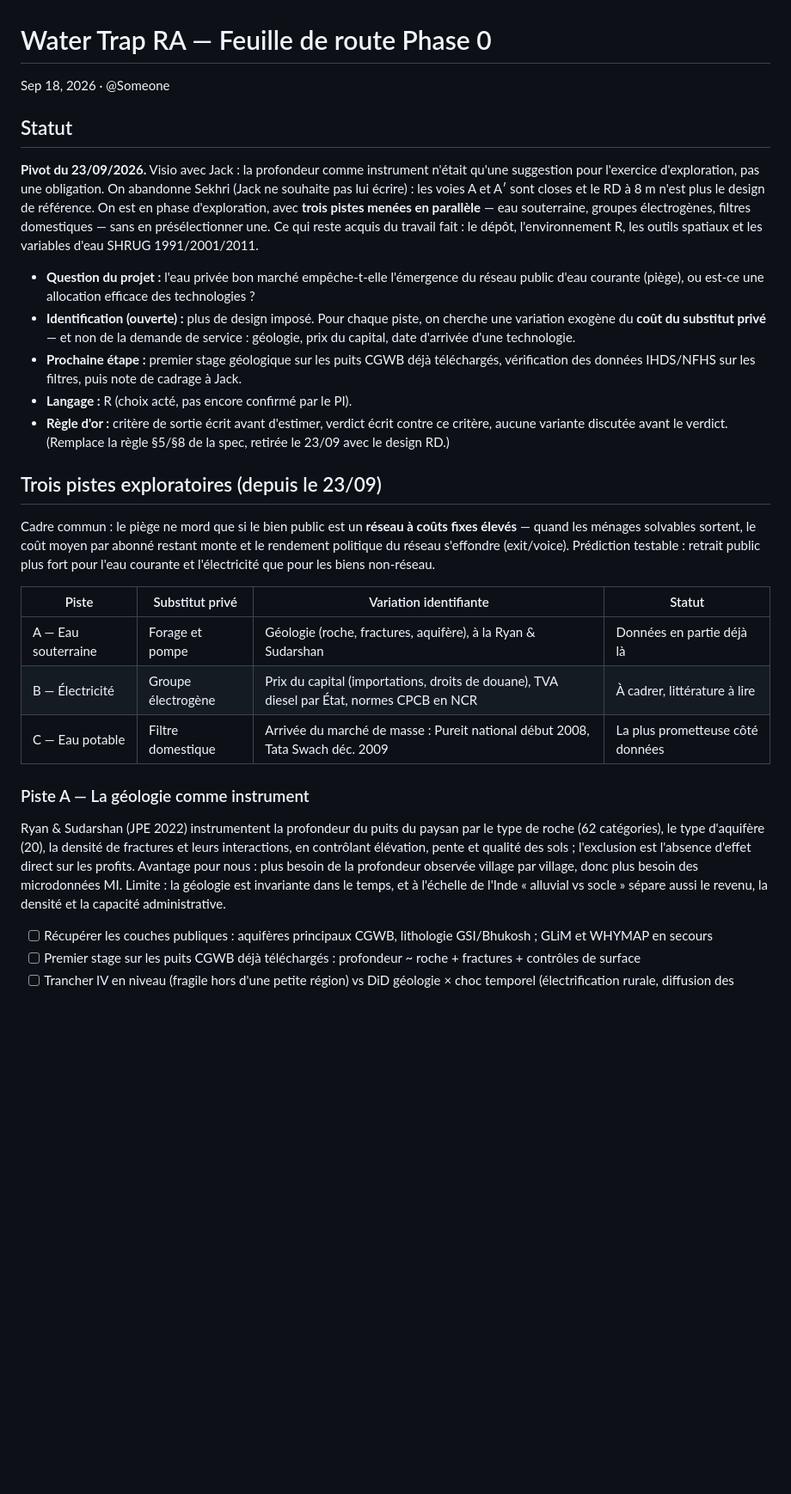
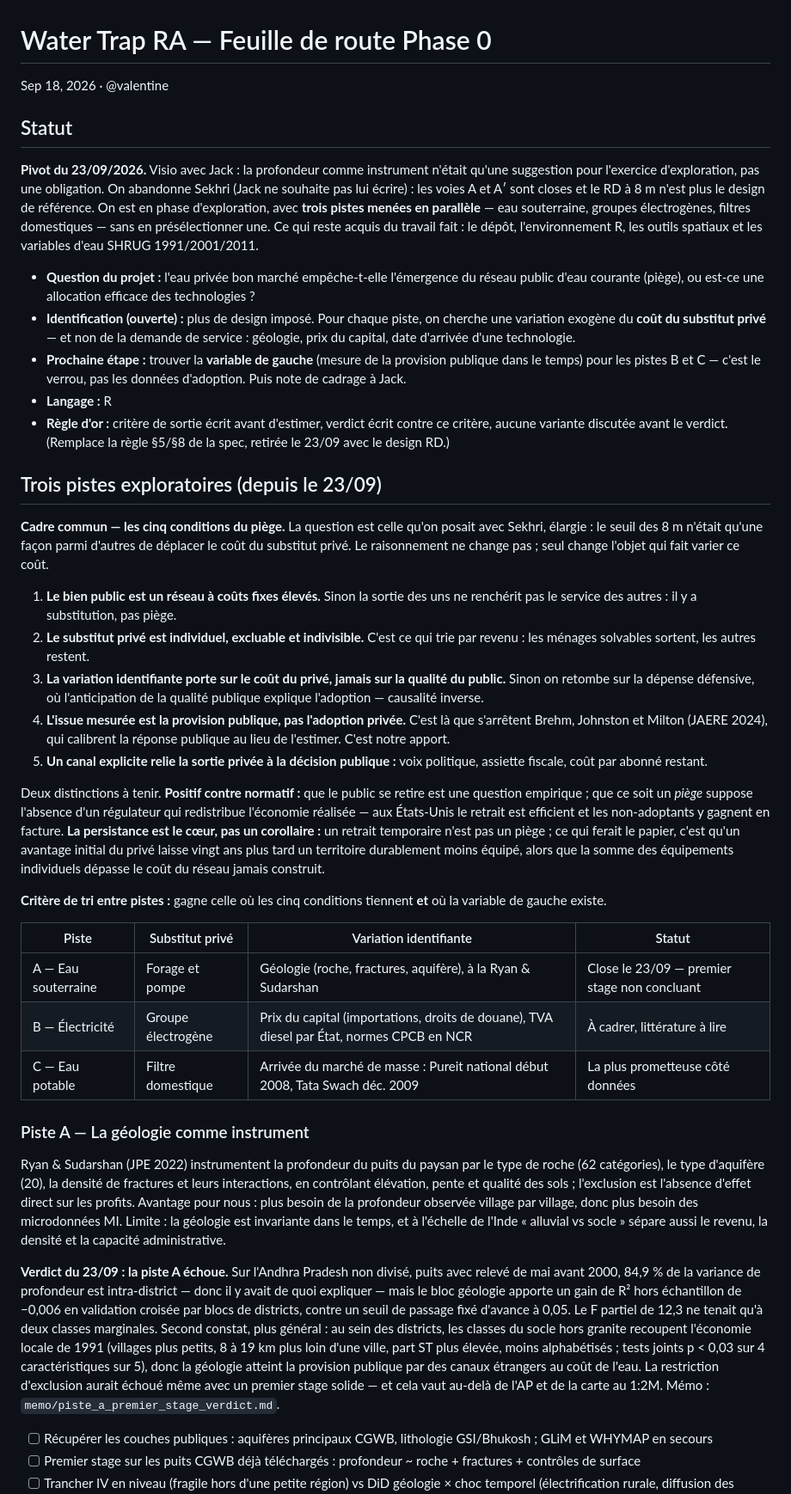
Before and after one commit to valoulabbe/water-trap, a Markdown page: docs/ROADMAP.md, the part around one of its changes. Shown at 86% size. Rendered like a GitHub page; blank space fills up the shorter version.

Commit message:
roadmap updated

```diff
--- a/docs/ROADMAP.md
+++ b/docs/ROADMAP.md
@@ -1,9 +1,6 @@
 # Water Trap RA — Feuille de route Phase 0
 
-Sep 18, 2026 · @Someone
-
-<!-- COPIE. Source de vérité : https://claude.ai/code/artifact/9d308fe3-d2e6-4316-bbe3-191c1e737498
-     Régénérer à chaque pivot, ne pas éditer ici. -->
+Sep 18, 2026 · @valentine
 
 ## Statut
 
@@ -11,23 +8,35 @@ Sep 18, 2026 · @Someone
 
 - **Question du projet :** l'eau privée bon marché empêche-t-elle l'émergence du réseau public d'eau courante (piège), ou est-ce une allocation efficace des technologies ?
 - **Identification (ouverte) :** plus de design imposé. Pour chaque piste, on cherche une variation exogène du **coût du substitut privé** — et non de la demande de service : géologie, prix du capital, date d'arrivée d'une technologie.
-- **Prochaine étape :** premier stage géologique sur les puits CGWB déjà téléchargés, vérification des données IHDS/NFHS sur les filtres, puis note de cadrage à Jack.
-- **Langage :** R (choix acté, pas encore confirmé par le PI).
+- **Prochaine étape :** trouver la **variable de gauche** (mesure de la provision publique dans le temps) pour les pistes B et C — c'est le verrou, pas les données d'adoption. Puis note de cadrage à Jack.
+- **Langage :** R
 - **Règle d'or :** critère de sortie écrit avant d'estimer, verdict écrit contre ce critère, aucune variante discutée avant le verdict. (Remplace la règle §5/§8 de la spec, retirée le 23/09 avec le design RD.)
 
 ## Trois pistes exploratoires (depuis le 23/09)
 
-Cadre commun : le piège ne mord que si le bien public est un **réseau à coûts fixes élevés** — quand les ménages solvables sortent, le coût moyen par abonné restant monte et le rendement politique du réseau s'effondre (exit/voice). Prédiction testable : retrait public plus fort pour l'eau courante et l'électricité que pour les biens non-réseau.
+**Cadre commun — les cinq conditions du piège.** La question est celle qu'on posait avec Sekhri, élargie : le seuil des 8 m n'était qu'une façon parmi d'autres de déplacer le coût du substitut privé. Le raisonnement ne change pas ; seul change l'objet qui fait varier ce coût.
+
+1. **Le bien public est un réseau à coûts fixes élevés.** Sinon la sortie des uns ne renchérit pas le service des autres : il y a substitution, pas piège.
+2. **Le substitut privé est individuel, excluable et indivisible.** C'est ce qui trie par revenu : les ménages solvables sortent, les autres restent.
+3. **La variation identifiante porte sur le coût du privé, jamais sur la qualité du public.** Sinon on retombe sur la dépense défensive, où l'anticipation de la qualité publique explique l'adoption — causalité inverse.
+4. **L'issue mesurée est la provision publique, pas l'adoption privée.** C'est là que s'arrêtent Brehm, Johnston et Milton (JAERE 2024), qui calibrent la réponse publique au lieu de l'estimer. C'est notre apport.
+5. **Un canal explicite relie la sortie privée à la décision publique :** voix politique, assiette fiscale, coût par abonné restant.
+
+Deux distinctions à tenir. **Positif contre normatif :** que le public se retire est une question empirique ; que ce soit un *piège* suppose l'absence d'un régulateur qui redistribue l'économie réalisée — aux États-Unis le retrait est efficient et les non-adoptants y gagnent en facture. **La persistance est le cœur, pas un corollaire :** un retrait temporaire n'est pas un piège ; ce qui ferait le papier, c'est qu'un avantage initial du privé laisse vingt ans plus tard un territoire durablement moins équipé, alors que la somme des équipements individuels dépasse le coût du réseau jamais construit.
+
+**Critère de tri entre pistes :** gagne celle où les cinq conditions tiennent **et** où la variable de gauche existe.
 
 | Piste | Substitut privé | Variation identifiante | Statut |
 | --- | --- | --- | --- |
-| A — Eau souterraine | Forage et pompe | Géologie (roche, fractures, aquifère), à la Ryan & Sudarshan | Données en partie déjà là |
+| A — Eau souterraine | Forage et pompe | Géologie (roche, fractures, aquifère), à la Ryan & Sudarshan | Close le 23/09 — premier stage non concluant |
 | B — Électricité | Groupe électrogène | Prix du capital (importations, droits de douane), TVA diesel par État, normes CPCB en NCR | À cadrer, littérature à lire |
 | C — Eau potable | Filtre domestique | Arrivée du marché de masse : Pureit national début 2008, Tata Swach déc. 2009 | La plus prometteuse côté données |
 
 ### Piste A — La géologie comme instrument
 
 Ryan & Sudarshan (JPE 2022) instrumentent la profondeur du puits du paysan par le type de roche (62 catégories), le type d'aquifère (20), la densité de fractures et leurs interactions, en contrôlant élévation, pente et qualité des sols ; l'exclusion est l'absence d'effet direct sur les profits. Avantage pour nous : plus besoin de la profondeur observée village par village, donc plus besoin des microdonnées MI. Limite : la géologie est invariante dans le temps, et à l'échelle de l'Inde « alluvial vs socle » sépare aussi le revenu, la densité et la capacité administrative.
+
+**Verdict du 23/09 : la piste A échoue.** Sur l'Andhra Pradesh non divisé, puits avec relevé de mai avant 2000, 84,9 % de la variance de profondeur est intra-district — donc il y avait de quoi expliquer — mais le bloc géologie apporte un gain de R² hors échantillon de −0,006 en validation croisée par blocs de districts, contre un seuil de passage fixé d'avance à 0,05. Le F partiel de 12,3 ne tenait qu'à deux classes marginales. Second constat, plus général : au sein des districts, les classes du socle hors granite recoupent l'économie locale de 1991 (villages plus petits, 8 à 19 km plus loin d'une ville, part ST plus élevée, moins alphabétisés ; tests joints p < 0,03 sur 4 caractéristiques sur 5), donc la géologie atteint la provision publique par des canaux étrangers au coût de l'eau. La restriction d'exclusion aurait échoué même avec un premier stage solide — et cela vaut au-delà de l'AP et de la carte au 1:2M. Mémo : `memo/piste_a_premier_stage_verdict.md`.
 
 - [ ] Récupérer les couches publiques : aquifères principaux CGWB, lithologie GSI/Bhukosh ; GLiM et WHYMAP en secours
 - [ ] Premier stage sur les puits CGWB déjà téléchargés : profondeur \~ roche + fractures + contrôles de surface
```
Also changed, not shown: other parts of docs/ROADMAP.md (+14 -5 lines).
